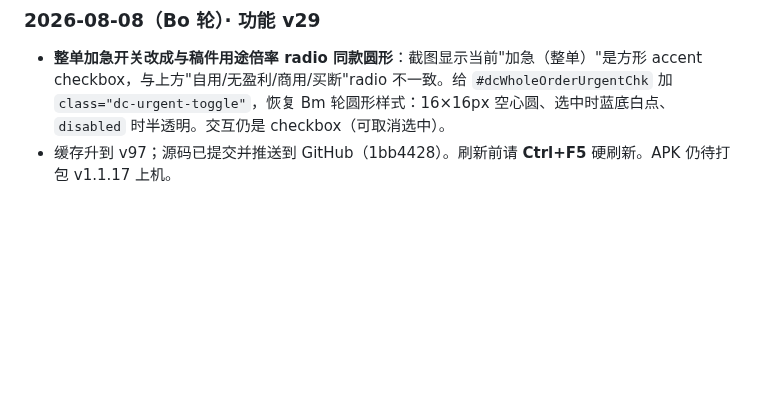
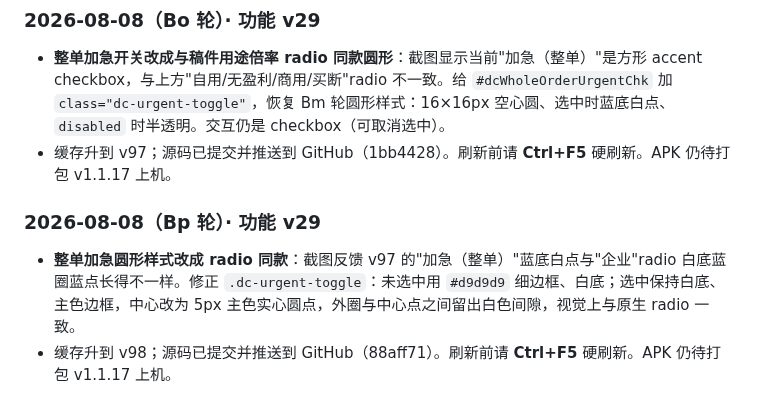
Before and after one commit to Quella-x/Quella-x-workbench, a Markdown page: 版本历史.md, the part around the change. Drawn GitHub-style; blank space fills up the shorter version.

Commit message:
Bp轮补：追加版本历史v98说明

```diff
--- a/版本历史.md
+++ b/版本历史.md
@@ -588,3 +588,8 @@
 
 - **整单加急开关改成与稿件用途倍率 radio 同款圆形**：截图显示当前"加急（整单）"是方形 accent checkbox，与上方"自用/无盈利/商用/买断"radio 不一致。给 `#dcWholeOrderUrgentChk` 加 `class="dc-urgent-toggle"`，恢复 Bm 轮圆形样式：16×16px 空心圆、选中时蓝底白点、`disabled` 时半透明。交互仍是 checkbox（可取消选中）。
 - 缓存升到 v97；源码已提交并推送到 GitHub（1bb4428）。刷新前请 **Ctrl+F5** 硬刷新。APK 仍待打包 v1.1.17 上机。
+
+### 2026-08-08（Bp 轮）· 功能 v29
+
+- **整单加急圆形样式改成 radio 同款**：截图反馈 v97 的"加急（整单）"蓝底白点与"企业"radio 白底蓝圈蓝点长得不一样。修正 `.dc-urgent-toggle`：未选中用 `#d9d9d9` 细边框、白底；选中保持白底、主色边框，中心改为 5px 主色实心圆点，外圈与中心点之间留出白色间隙，视觉上与原生 radio 一致。
+- 缓存升到 v98；源码已提交并推送到 GitHub（88aff71）。刷新前请 **Ctrl+F5** 硬刷新。APK 仍待打包 v1.1.17 上机。
```
